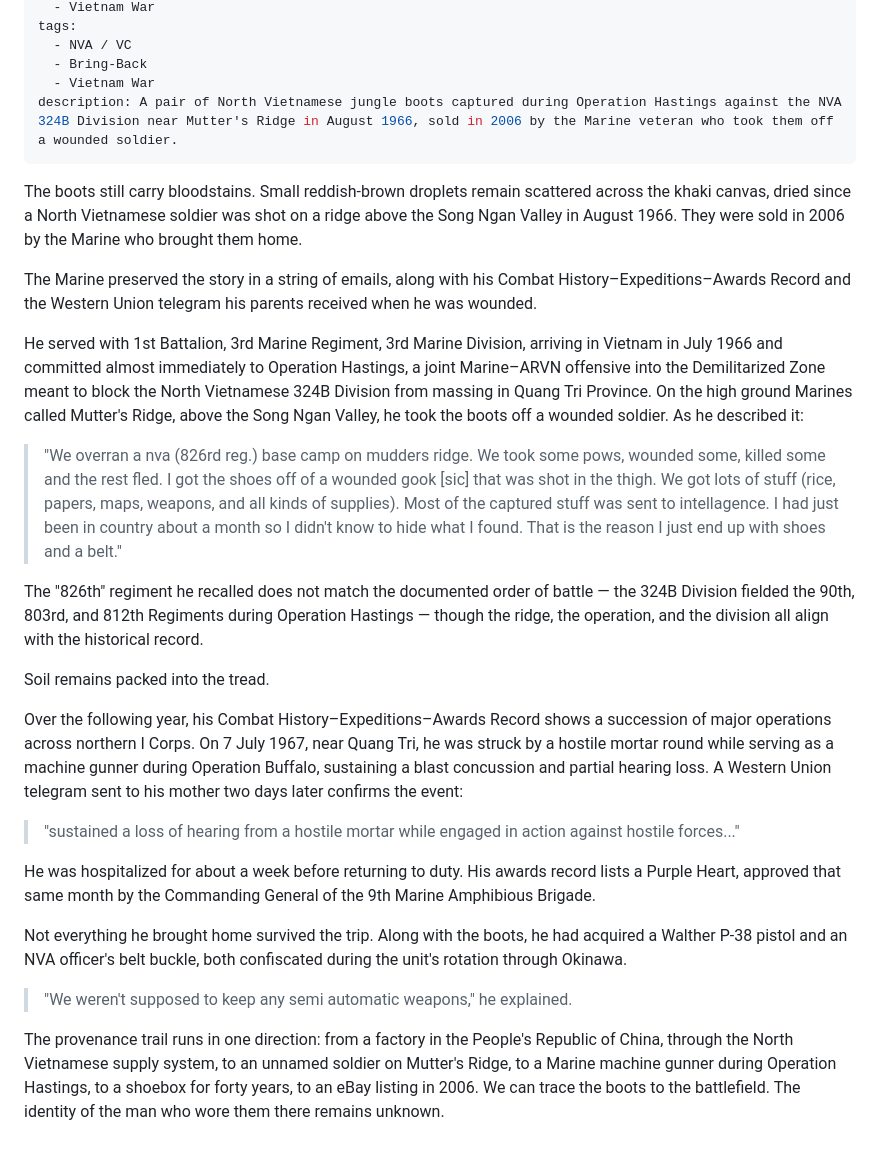
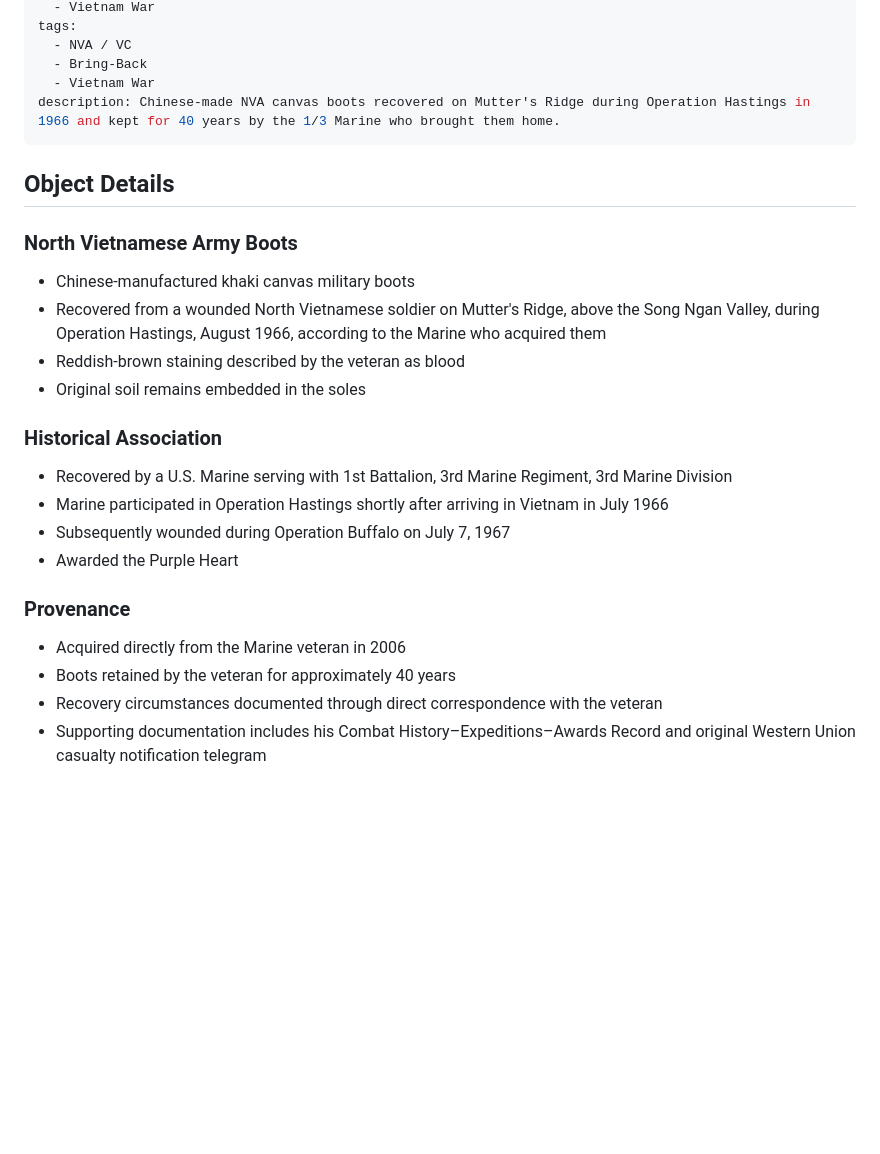
Before and after one commit to ObjectBiography/object-biography, a Markdown page: objects/nva-boots.md, the part around the change. Drawn GitHub-style; blank space fills up the shorter version.

Commit message:
Replace NVA boots essay with object details

```diff
--- a/objects/nva-boots.md
+++ b/objects/nva-boots.md
@@ -30,29 +30,25 @@ tags:
   - NVA / VC
   - Bring-Back
   - Vietnam War
-description: A pair of North Vietnamese jungle boots captured during Operation Hastings against the NVA 324B Division near Mutter's Ridge in August 1966, sold in 2006 by the Marine veteran who took them off a wounded soldier.
+description: Chinese-made NVA canvas boots recovered on Mutter's Ridge during Operation Hastings in 1966 and kept for 40 years by the 1/3 Marine who brought them home.
 ---
 
-The boots still carry bloodstains. Small reddish-brown droplets remain scattered across the khaki canvas, dried since a North Vietnamese soldier was shot on a ridge above the Song Ngan Valley in August 1966. They were sold in 2006 by the Marine who brought them home.
+## Object Details
 
-The Marine preserved the story in a string of emails, along with his Combat History–Expeditions–Awards Record and the Western Union telegram his parents received when he was wounded.
+### North Vietnamese Army Boots
+* Chinese-manufactured khaki canvas military boots
+* Recovered from a wounded North Vietnamese soldier on Mutter's Ridge, above the Song Ngan Valley, during Operation Hastings, August 1966, according to the Marine who acquired them
+* Reddish-brown staining described by the veteran as blood
+* Original soil remains embedded in the soles
 
-He served with 1st Battalion, 3rd Marine Regiment, 3rd Marine Division, arriving in Vietnam in July 1966 and committed almost immediately to Operation Hastings, a joint Marine–ARVN offensive into the Demilitarized Zone meant to block the North Vietnamese 324B Division from massing in Quang Tri Province. On the high ground Marines called Mutter's Ridge, above the Song Ngan Valley, he took the boots off a wounded soldier. As he described it:
+### Historical Association
+* Recovered by a U.S. Marine serving with 1st Battalion, 3rd Marine Regiment, 3rd Marine Division
+* Marine participated in Operation Hastings shortly after arriving in Vietnam in July 1966
+* Subsequently wounded during Operation Buffalo on July 7, 1967
+* Awarded the Purple Heart
 
-> "We overran a nva (826rd reg.) base camp on mudders ridge. We took some pows, wounded some, killed some and the rest fled. I got the shoes off of a wounded gook [sic] that was shot in the thigh. We got lots of stuff (rice, papers, maps, weapons, and all kinds of supplies). Most of the captured stuff was sent to intellagence. I had just been in country about a month so I didn't know to hide what I found. That is the reason I just end up with shoes and a belt."
-
-The "826th" regiment he recalled does not match the documented order of battle — the 324B Division fielded the 90th, 803rd, and 812th Regiments during Operation Hastings — though the ridge, the operation, and the division all align with the historical record.
-
-Soil remains packed into the tread.
-
-Over the following year, his Combat History–Expeditions–Awards Record shows a succession of major operations across northern I Corps. On 7 July 1967, near Quang Tri, he was struck by a hostile mortar round while serving as a machine gunner during Operation Buffalo, sustaining a blast concussion and partial hearing loss. A Western Union telegram sent to his mother two days later confirms the event:
-
-> "sustained a loss of hearing from a hostile mortar while engaged in action against hostile forces..."
-
-He was hospitalized for about a week before returning to duty. His awards record lists a Purple Heart, approved that same month by the Commanding General of the 9th Marine Amphibious Brigade.
-
-Not everything he brought home survived the trip. Along with the boots, he had acquired a Walther P-38 pistol and an NVA officer's belt buckle, both confiscated during the unit's rotation through Okinawa.
-
-> "We weren't supposed to keep any semi automatic weapons," he explained.
-
-The provenance trail runs in one direction: from a factory in the People's Republic of China, through the North Vietnamese supply system, to an unnamed soldier on Mutter's Ridge, to a Marine machine gunner during Operation Hastings, to a shoebox for forty years, to an eBay listing in 2006. We can trace the boots to the battlefield. The identity of the man who wore them there remains unknown.
+### Provenance
+* Acquired directly from the Marine veteran in 2006
+* Boots retained by the veteran for approximately 40 years
+* Recovery circumstances documented through direct correspondence with the veteran
+* Supporting documentation includes his Combat History–Expeditions–Awards Record and original Western Union casualty notification telegram
```
